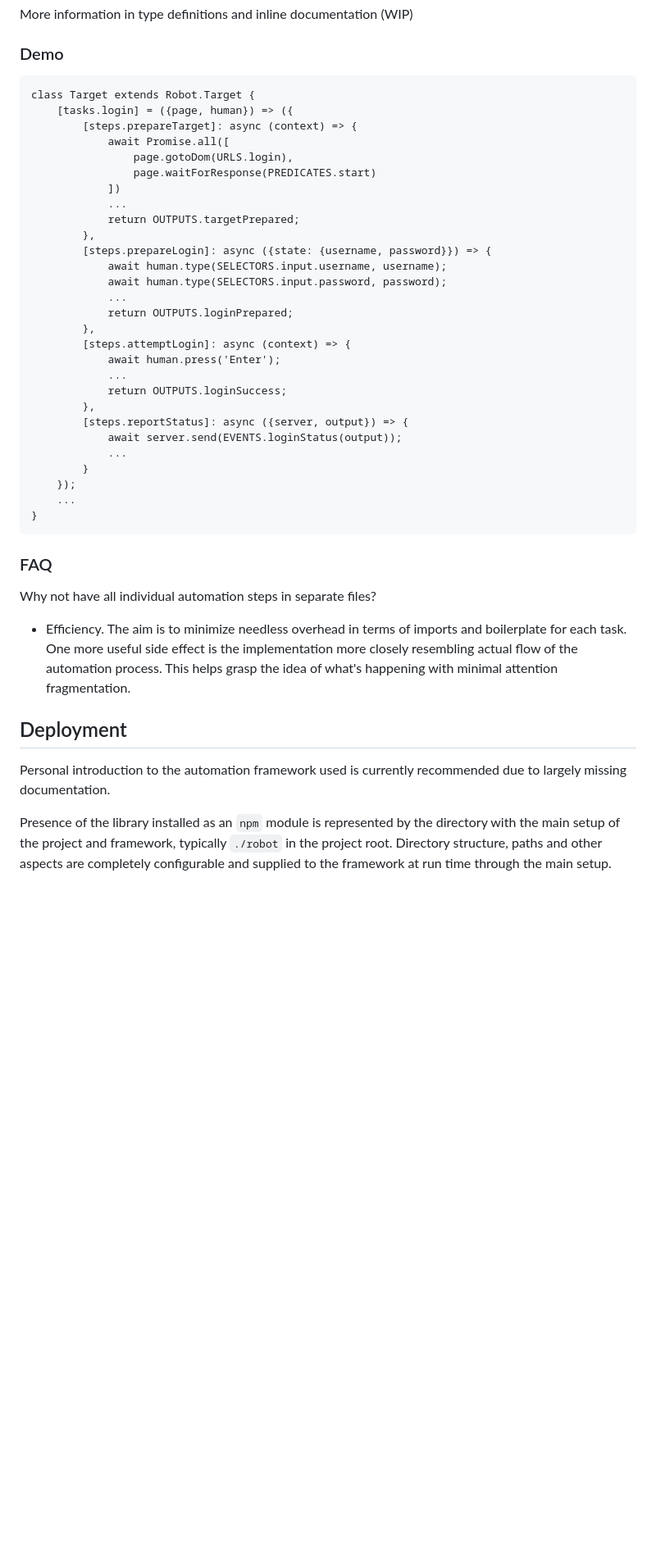
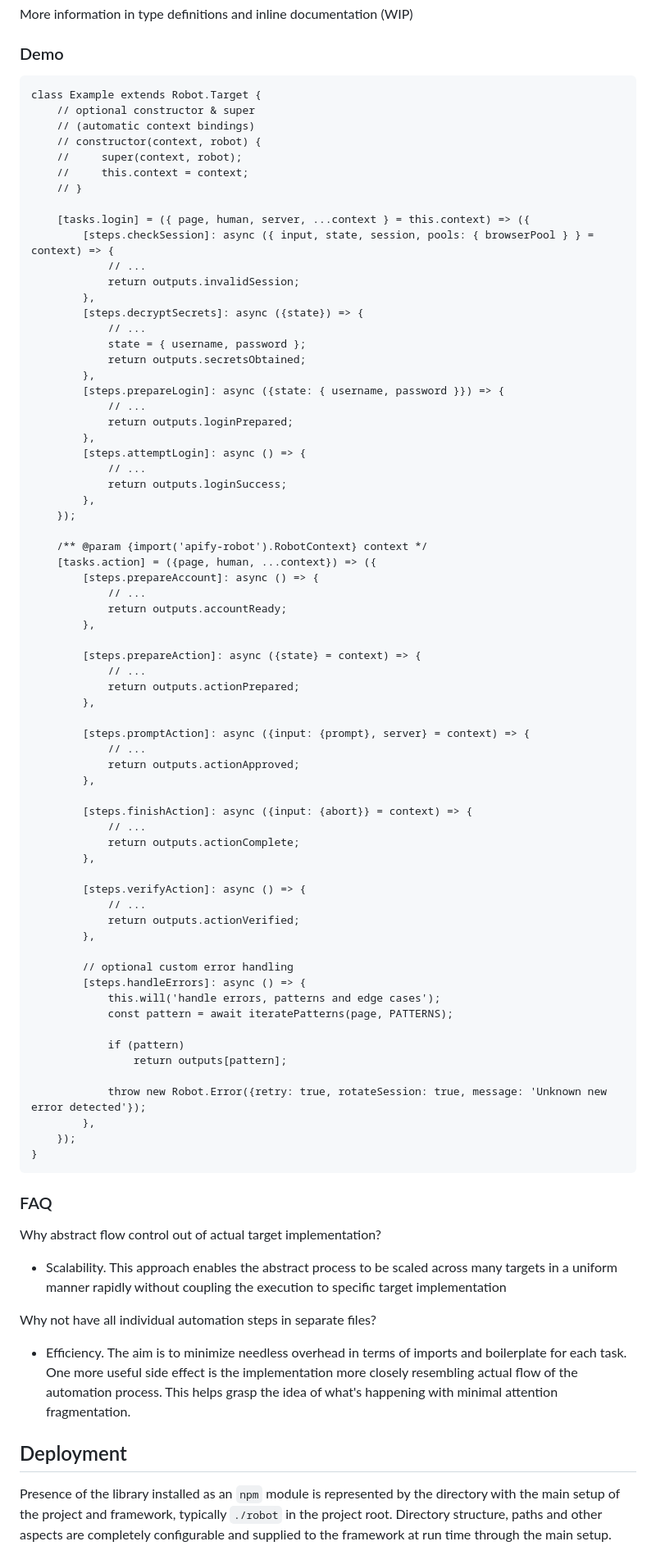
Before and after one commit to cybairfly/apify-robot, a Markdown page: README.md, the part around one of its changes. Shown at 82% size. Rendered like a GitHub page; blank space fills up the shorter version.

````diff
--- a/README.md
+++ b/README.md
@@ -308,43 +308,83 @@ More information in type definitions and inline documentation (WIP)
 
 ### Demo
 ```
-class Target extends Robot.Target {
-    [tasks.login] = ({page, human}) => ({
-        [steps.prepareTarget]: async (context) => {
-            await Promise.all([
-                page.gotoDom(URLS.login),
-                page.waitForResponse(PREDICATES.start)
-            ])
-            ...
-            return OUTPUTS.targetPrepared;
+class Example extends Robot.Target {
+    // optional constructor & super
+    // (automatic context bindings)
+    // constructor(context, robot) {
+    //     super(context, robot);
+    //     this.context = context;
+    // }
+
+    [tasks.login] = ({ page, human, server, ...context } = this.context) => ({
+        [steps.checkSession]: async ({ input, state, session, pools: { browserPool } } = context) => {
+            // ...
+            return outputs.invalidSession;
         },
-        [steps.prepareLogin]: async ({state: {username, password}}) => {
-            await human.type(SELECTORS.input.username, username);
-            await human.type(SELECTORS.input.password, password);
-            ...
-            return OUTPUTS.loginPrepared;
+        [steps.decryptSecrets]: async ({state}) => {
+            // ...
+            state = { username, password };
+            return outputs.secretsObtained;
         },
-        [steps.attemptLogin]: async (context) => {
-            await human.press('Enter');
-            ...
-            return OUTPUTS.loginSuccess;
+        [steps.prepareLogin]: async ({state: { username, password }}) => {
+            // ...
+            return outputs.loginPrepared;
         },
-        [steps.reportStatus]: async ({server, output}) => {
-            await server.send(EVENTS.loginStatus(output));
-            ...
-        }
+        [steps.attemptLogin]: async () => {
+            // ...
+            return outputs.loginSuccess;
+        },
     });
-    ...
+
+    /** @param {import('apify-robot').RobotContext} context */
+    [tasks.action] = ({page, human, ...context}) => ({
+        [steps.prepareAccount]: async () => {
+            // ...
+            return outputs.accountReady;
+        },
+
+        [steps.prepareAction]: async ({state} = context) => {
+            // ...
+            return outputs.actionPrepared;
+        },
+
+        [steps.promptAction]: async ({input: {prompt}, server} = context) => {
+            // ...
+            return outputs.actionApproved;
+        },
+
+        [steps.finishAction]: async ({input: {abort}} = context) => {
+            // ...
+            return outputs.actionComplete;
+        },
+
+        [steps.verifyAction]: async () => {
+            // ...
+            return outputs.actionVerified;
+        },
+
+        // optional custom error handling
+        [steps.handleErrors]: async () => {
+            this.will('handle errors, patterns and edge cases');
+            const pattern = await iteratePatterns(page, PATTERNS);
+
+            if (pattern)
+                return outputs[pattern];
+
+            throw new Robot.Error({retry: true, rotateSession: true, message: 'Unknown new error detected'});
+        },
+    });
 }
 ```
 
 ### FAQ
+Why abstract flow control out of actual target implementation?
+- Scalability. This approach enables the abstract process to be scaled across many targets in a uniform manner rapidly without coupling the execution to specific target implementation
+
 Why not have all individual automation steps in separate files?
 - Efficiency. The aim is to minimize needless overhead in terms of imports and boilerplate for each task. One more useful side effect is the implementation more closely resembling actual flow of the automation process. This helps grasp the idea of what's happening with minimal attention fragmentation.
 
 ## Deployment
-Personal introduction to the automation framework used is currently recommended due to largely missing documentation.
-
 Presence of the library installed as an `npm` module is represented by the directory with the main setup of the project and framework, typically `./robot` in the project root. Directory structure, paths and other aspects are completely configurable and supplied to the framework at run time through the main setup.
 
 Additional information:
````
Also changed, not shown: other parts of README.md (+10 -10 lines).
